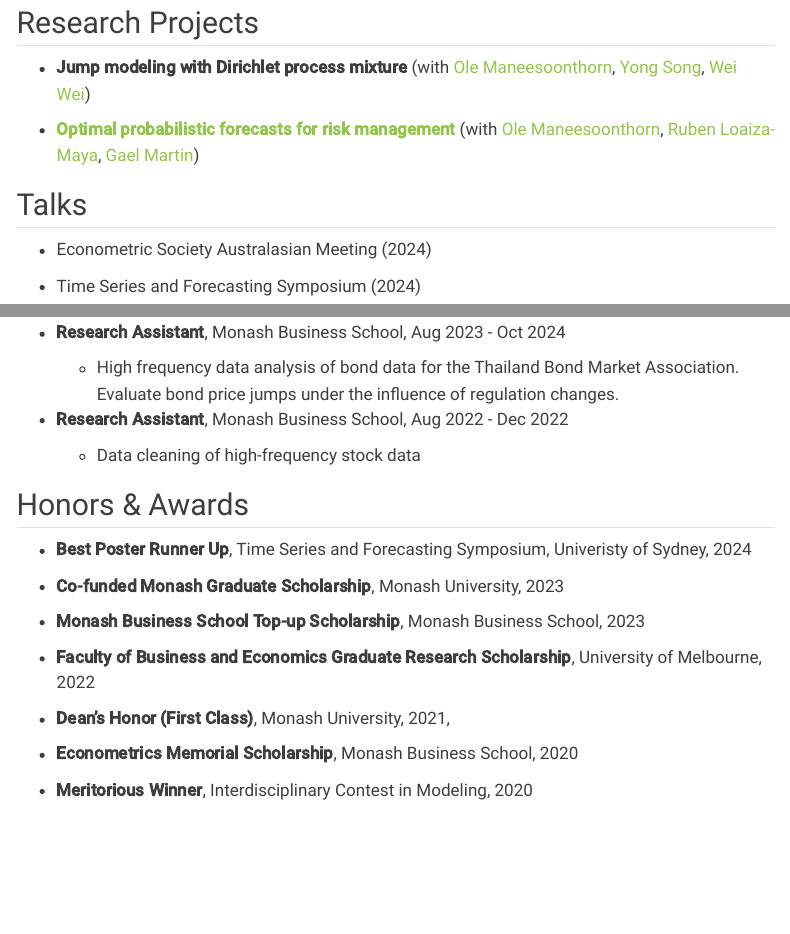
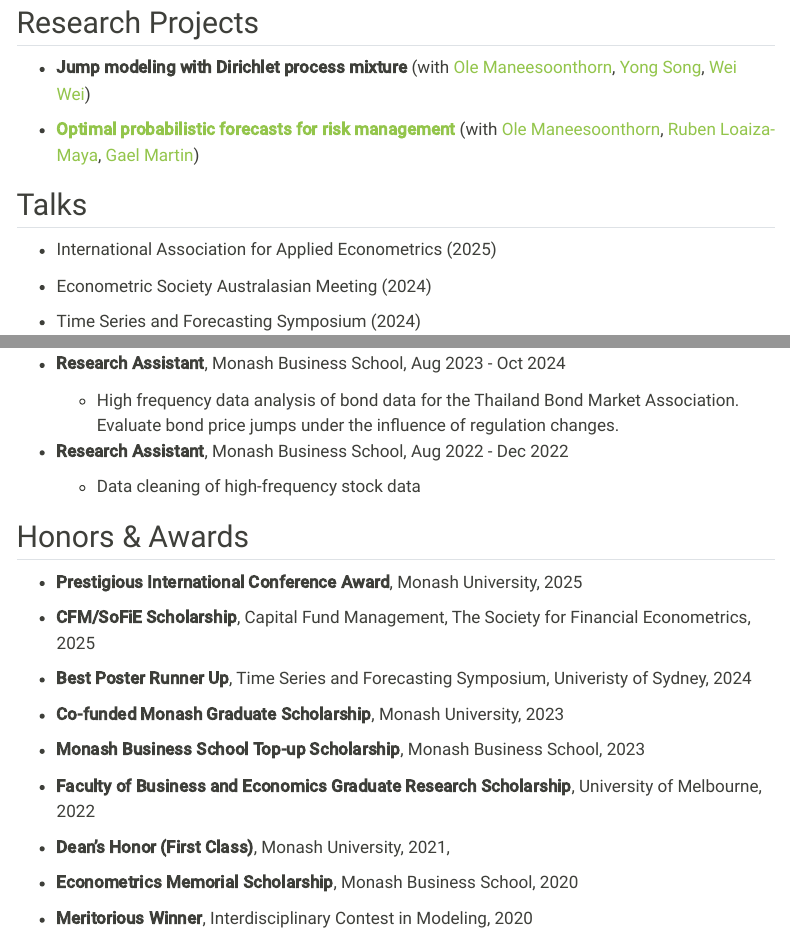
Before and after one commit to Christina-sun18/MyWeb, a Quarto document (CV_web.qmd): the page in a window 1100 px wide, from 320 px down, and a second part further down, joined at a grey line. Rendered offline with R 4.5, knitr and Pandoc in place of Quarto, with nearby package versions; menus at the side of the page are left out.

Commit message:
Update CV_web.qmd

```diff
--- a/CV_web.qmd
+++ b/CV_web.qmd
@@ -26,6 +26,8 @@ format:
 -   [**Optimal probabilistic forecasts for risk management**](https://arxiv.org/abs/2303.01651) (with [Ole Maneesoonthorn](https://sites.google.com/view/o-maneesoonthorn/home), [Ruben Loaiza-Maya](https://sites.google.com/view/rubenloaizamaya), [Gael Martin](https://scholar.google.com/citations?user=Uq0_yNgAAAAJ&hl=en))
 
 ## Talks
+
+-   International Association for Applied Econometrics (2025)
 
 -   Econometric Society Australasian Meeting (2024)
 
@@ -57,6 +59,10 @@ format:
 
 ## Honors & Awards
 
+-   **Prestigious International Conference Award**, Monash University, 2025
+
+-   **CFM/SoFiE Scholarship**, Capital Fund Management, The Society for Financial Econometrics, 2025
+
 -   **Best Poster Runner Up**, Time Series and Forecasting Symposium, Univeristy of Sydney, 2024
 
 -   **Co-funded Monash Graduate Scholarship**, Monash University, 2023
```
